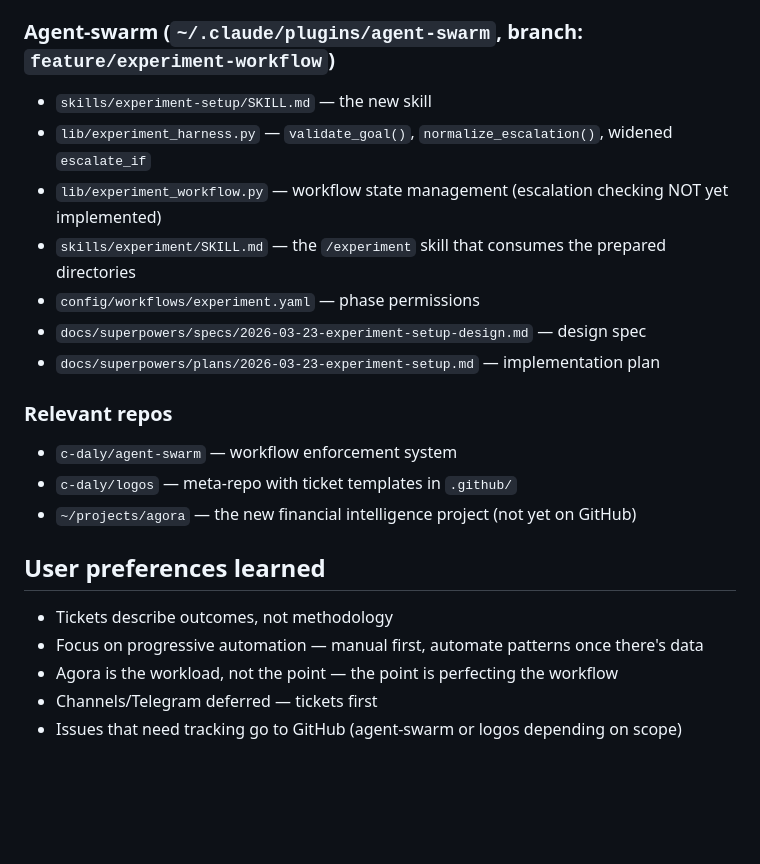
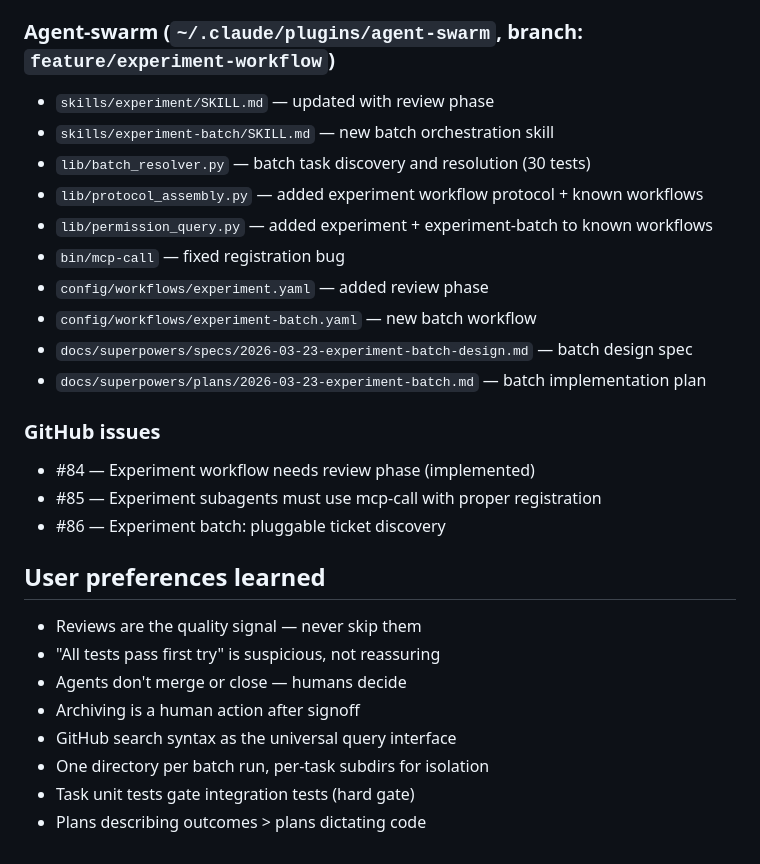
Before and after one commit to c-daly/agora, a Markdown page: HANDOFF.md, the part around one of its changes. Rendered like a GitHub page; blank space fills up the shorter version.

```diff
--- a/HANDOFF.md
+++ b/HANDOFF.md
@@ -82,21 +95,27 @@ Financial intelligence web app. Scaffolded at `~/projects/agora` (separate from
 
 ### Agent-swarm (`~/.claude/plugins/agent-swarm`, branch: `feature/experiment-workflow`)
-- `skills/experiment-setup/SKILL.md` — the new skill
-- `lib/experiment_harness.py` — `validate_goal()`, `normalize_escalation()`, widened `escalate_if`
-- `lib/experiment_workflow.py` — workflow state management (escalation checking NOT yet implemented)
-- `skills/experiment/SKILL.md` — the `/experiment` skill that consumes the prepared directories
-- `config/workflows/experiment.yaml` — phase permissions
-- `docs/superpowers/specs/2026-03-23-experiment-setup-design.md` — design spec
-- `docs/superpowers/plans/2026-03-23-experiment-setup.md` — implementation plan
+- `skills/experiment/SKILL.md` — updated with review phase
+- `skills/experiment-batch/SKILL.md` — new batch orchestration skill
+- `lib/batch_resolver.py` — batch task discovery and resolution (30 tests)
+- `lib/protocol_assembly.py` — added experiment workflow protocol + known workflows
+- `lib/permission_query.py` — added experiment + experiment-batch to known workflows
+- `bin/mcp-call` — fixed registration bug
+- `config/workflows/experiment.yaml` — added review phase
+- `config/workflows/experiment-batch.yaml` — new batch workflow
+- `docs/superpowers/specs/2026-03-23-experiment-batch-design.md` — batch design spec
+- `docs/superpowers/plans/2026-03-23-experiment-batch.md` — batch implementation plan
 
-### Relevant repos
-- `c-daly/agent-swarm` — workflow enforcement system
-- `c-daly/logos` — meta-repo with ticket templates in `.github/`
-- `~/projects/agora` — the new financial intelligence project (not yet on GitHub)
+### GitHub issues
+- #84 — Experiment workflow needs review phase (implemented)
+- #85 — Experiment subagents must use mcp-call with proper registration
+- #86 — Experiment batch: pluggable ticket discovery
 
 ## User preferences learned
-- Tickets describe outcomes, not methodology
-- Focus on progressive automation — manual first, automate patterns once there's data
-- Agora is the workload, not the point — the point is perfecting the workflow
-- Channels/Telegram deferred — tickets first
-- Issues that need tracking go to GitHub (agent-swarm or logos depending on scope)
+- Reviews are the quality signal — never skip them
+- "All tests pass first try" is suspicious, not reassuring
+- Agents don't merge or close — humans decide
+- Archiving is a human action after signoff
+- GitHub search syntax as the universal query interface
+- One directory per batch run, per-task subdirs for isolation
+- Task unit tests gate integration tests (hard gate)
+- Plans describing outcomes > plans dictating code
```
Also changed, not shown: other parts of HANDOFF.md (+70 -57 lines).
